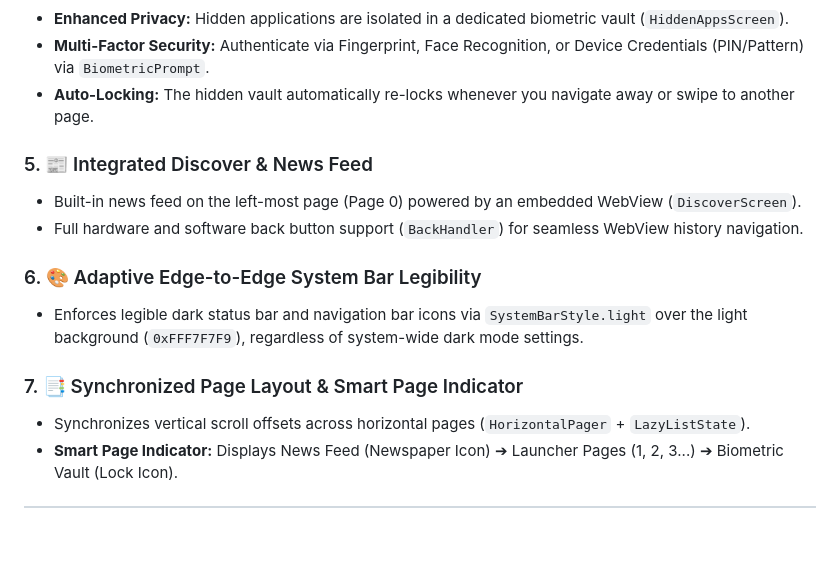
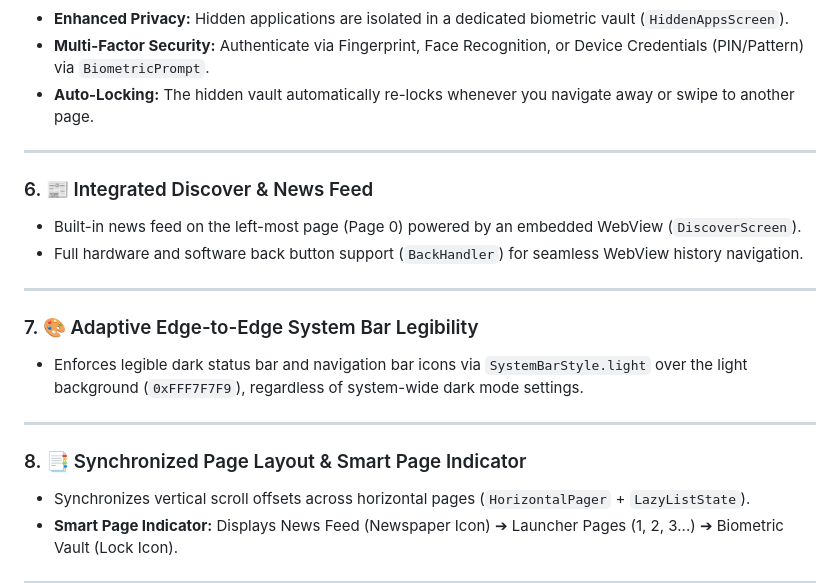
Before and after one commit to hayritahacatar/Categorysym, a Markdown page: README.md, the part around one of its changes. Drawn GitHub-style; blank space fills up the shorter version.

```diff
--- a/README.md
+++ b/README.md
@@ -44,14 +78,20 @@ Long-pressing any application opens a bottom context sheet (`ModalBottomSheet`)
 - **Multi-Factor Security:** Authenticate via Fingerprint, Face Recognition, or Device Credentials (PIN/Pattern) via `BiometricPrompt`.
 - **Auto-Locking:** The hidden vault automatically re-locks whenever you navigate away or swipe to another page.
 
-### 5. 📰 Integrated Discover & News Feed
+---
+
+### 6. 📰 Integrated Discover & News Feed
 - Built-in news feed on the left-most page (Page 0) powered by an embedded WebView (`DiscoverScreen`).
 - Full hardware and software back button support (`BackHandler`) for seamless WebView history navigation.
 
-### 6. 🎨 Adaptive Edge-to-Edge System Bar Legibility
+---
+
+### 7. 🎨 Adaptive Edge-to-Edge System Bar Legibility
 - Enforces legible dark status bar and navigation bar icons via `SystemBarStyle.light` over the light background (`0xFFF7F7F9`), regardless of system-wide dark mode settings.
 
-### 7. 📑 Synchronized Page Layout & Smart Page Indicator
+---
+
+### 8. 📑 Synchronized Page Layout & Smart Page Indicator
 - Synchronizes vertical scroll offsets across horizontal pages (`HorizontalPager` + `LazyListState`).
 - **Smart Page Indicator:** Displays News Feed (Newspaper Icon) ➔ Launcher Pages (1, 2, 3...) ➔ Biometric Vault (Lock Icon).
 
```
Also changed, not shown: other parts of README.md (+79 -9 lines).
